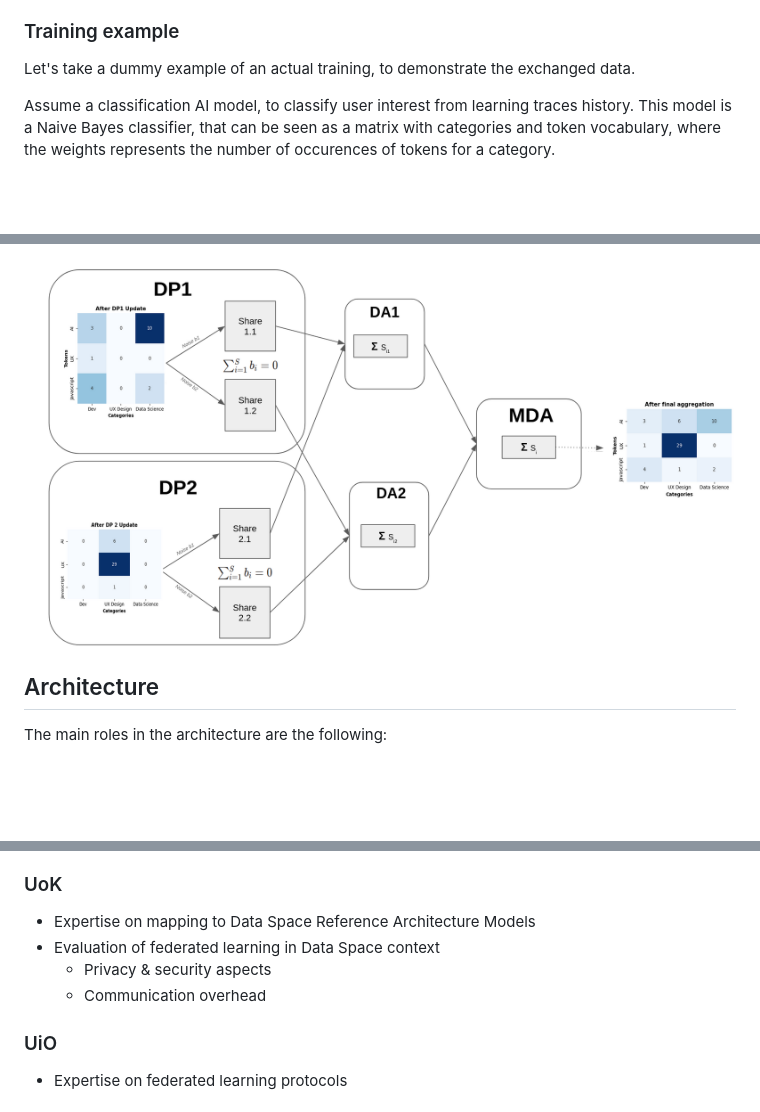
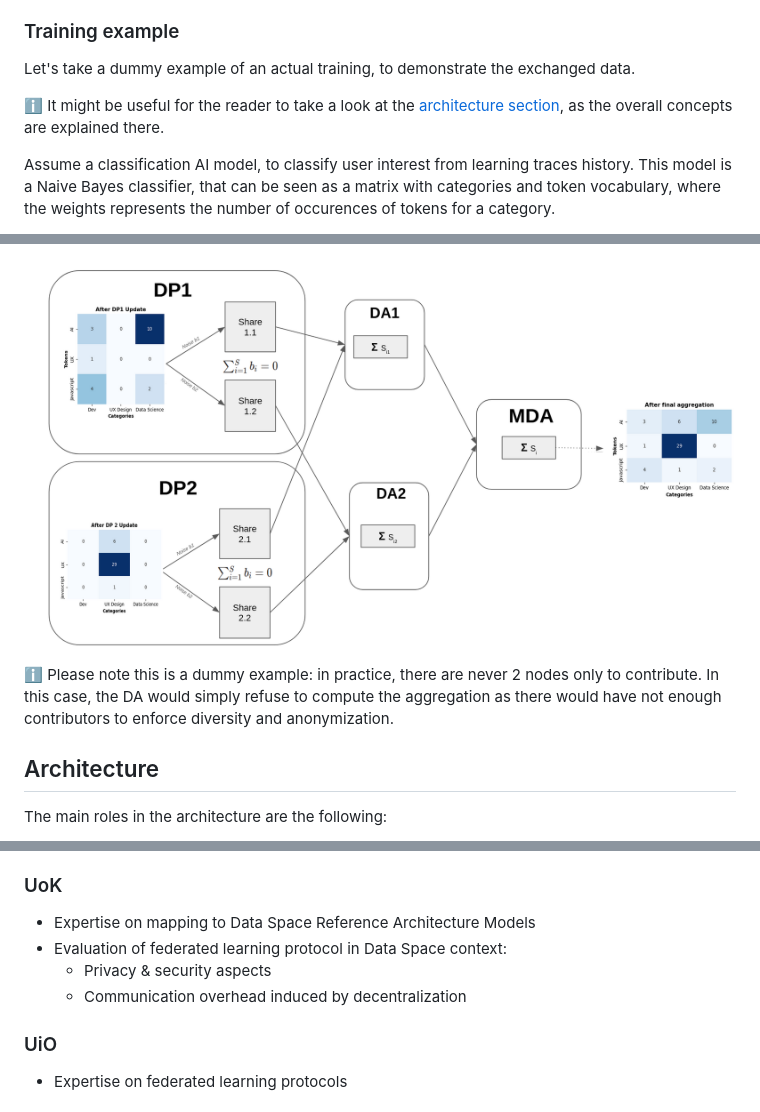
Before and after one commit to Prometheus-X-association/decentralized-ai-training, a Markdown page: docs/design-document.md, 3 parts joined by grey strips. GitHub-like rendering; blank space fills up the shorter version.

Commit message:
Minor doc updates

```diff
--- a/docs/design-document.md
+++ b/docs/design-document.md
@@ -317,6 +317,8 @@ Note the queries are mongoish ; this is given as example, but might evolve later
 
 Let's take a dummy example of an actual training, to demonstrate the exchanged data.
 
+ℹ️ It might be useful for the reader to take a look at the [architecture section](#architecture), as the overall concepts are explained there.
+
 Assume a classification AI model, to classify user interest from learning traces history.
 This model is a Naive Bayes classifier, that can be seen as a matrix with categories and token vocabulary, where the weights represents the number of occurences of tokens for a category.
 
@@ -419,6 +421,8 @@ The MDA then computes the final aggregation with a sum. Thanks to it, the noise
 
 ![training example](./schemas/training_example.png)
 
+
+ℹ️ Please note this is a dummy example: in practice, there are never 2 nodes only to contribute. In this case, the DA would simply refuse to compute the aggregation as there would have not enough contributors to enforce diversity and anonymization.
 
 
 
@@ -834,9 +838,9 @@ Does not apply
 ### UoK
 
 - Expertise on mapping to Data Space Reference Architecture Models
-- Evaluation of federated learning in Data Space context
+- Evaluation of federated learning protocol in Data Space context:
   - Privacy & security aspects
-  - Communication overhead
+  - Communication overhead induced by decentralization
 
 
 ### UiO
```
Also changed, not shown: other parts of docs/design-document.md (+1 -1 lines), docs/image.png (added).
